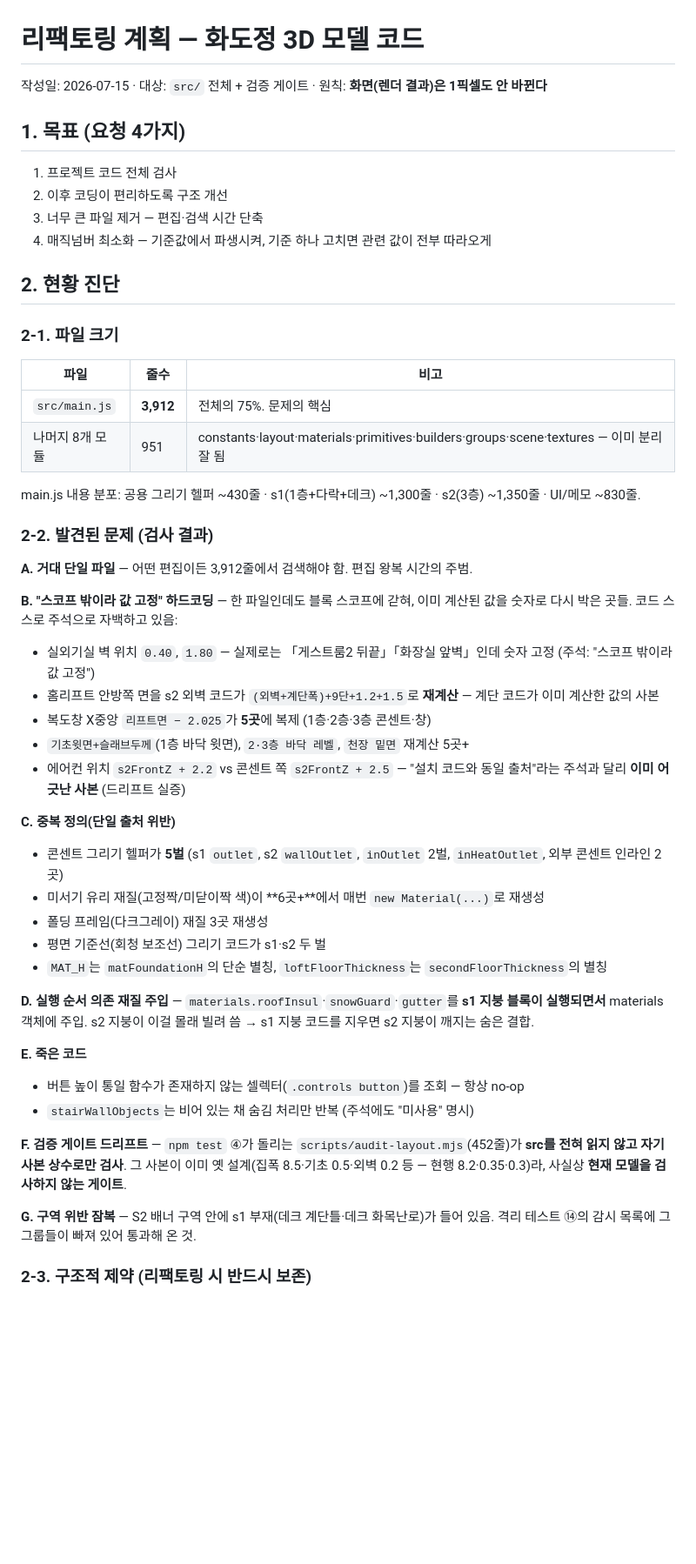
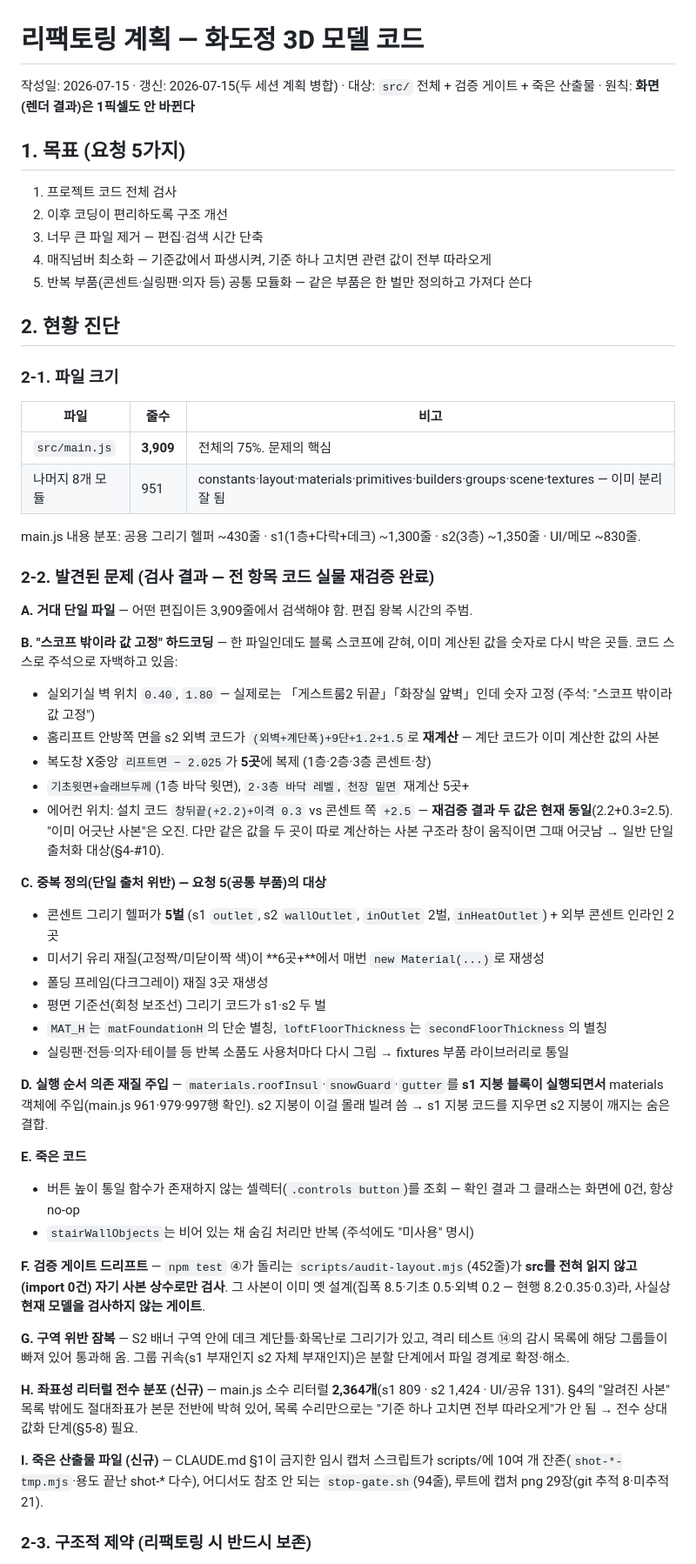
Before and after one commit to wowlin/hwadojeong, a Markdown page: REFACTOR-PLAN.md, the part around one of its changes. Shown at 87% size. Rendered like a GitHub page; blank space fills up the shorter version.

```diff
--- a/REFACTOR-PLAN.md
+++ b/REFACTOR-PLAN.md
@@ -1,13 +1,14 @@
 # 리팩토링 계획 — 화도정 3D 모델 코드
 
-작성일: 2026-07-15 · 대상: `src/` 전체 + 검증 게이트 · 원칙: **화면(렌더 결과)은 1픽셀도 안 바뀐다**
+작성일: 2026-07-15 · 갱신: 2026-07-15(두 세션 계획 병합) · 대상: `src/` 전체 + 검증 게이트 + 죽은 산출물 · 원칙: **화면(렌더 결과)은 1픽셀도 안 바뀐다**
 
-## 1. 목표 (요청 4가지)
+## 1. 목표 (요청 5가지)
 
 1. 프로젝트 코드 전체 검사
 2. 이후 코딩이 편리하도록 구조 개선
 3. 너무 큰 파일 제거 — 편집·검색 시간 단축
 4. 매직넘버 최소화 — 기준값에서 파생시켜, 기준 하나 고치면 관련 값이 전부 따라오게
+5. 반복 부품(콘센트·실링팬·의자 등) 공통 모듈화 — 같은 부품은 한 벌만 정의하고 가져다 쓴다
 
 ## 2. 현황 진단
 
@@ -15,38 +16,43 @@
 
 | 파일 | 줄수 | 비고 |
 |---|---|---|
-| `src/main.js` | **3,912** | 전체의 75%. 문제의 핵심 |
+| `src/main.js` | **3,909** | 전체의 75%. 문제의 핵심 |
 | 나머지 8개 모듈 | 951 | constants·layout·materials·primitives·builders·groups·scene·textures — 이미 분리 잘 됨 |
 
 main.js 내용 분포: 공용 그리기 헬퍼 ~430줄 · s1(1층+다락+데크) ~1,300줄 · s2(3층) ~1,350줄 · UI/메모 ~830줄.
 
-### 2-2. 발견된 문제 (검사 결과)
+### 2-2. 발견된 문제 (검사 결과 — 전 항목 코드 실물 재검증 완료)
 
-**A. 거대 단일 파일** — 어떤 편집이든 3,912줄에서 검색해야 함. 편집 왕복 시간의 주범.
+**A. 거대 단일 파일** — 어떤 편집이든 3,909줄에서 검색해야 함. 편집 왕복 시간의 주범.
 
 **B. "스코프 밖이라 값 고정" 하드코딩** — 한 파일인데도 블록 스코프에 갇혀, 이미 계산된 값을 숫자로 다시 박은 곳들. 코드 스스로 주석으로 자백하고 있음:
 - 실외기실 벽 위치 `0.40`, `1.80` — 실제로는 「게스트룸2 뒤끝」「화장실 앞벽」인데 숫자 고정 (주석: "스코프 밖이라 값 고정")
 - 홈리프트 안방쪽 면을 s2 외벽 코드가 `(외벽+계단폭)+9단+1.2+1.5`로 **재계산** — 계단 코드가 이미 계산한 값의 사본
 - 복도창 X중앙 `리프트면 − 2.025`가 **5곳**에 복제 (1층·2층·3층 콘센트·창)
 - `기초윗면+슬래브두께`(1층 바닥 윗면), `2·3층 바닥 레벨`, `천장 밑면` 재계산 5곳+
-- 에어컨 위치 `s2FrontZ + 2.2` vs 콘센트 쪽 `s2FrontZ + 2.5` — "설치 코드와 동일 출처"라는 주석과 달리 **이미 어긋난 사본** (드리프트 실증)
+- 에어컨 위치: 설치 코드 `창뒤끝(+2.2)+이격 0.3` vs 콘센트 쪽 `+2.5` — **재검증 결과 두 값은 현재 동일**(2.2+0.3=2.5). "이미 어긋난 사본"은 오진. 다만 같은 값을 두 곳이 따로 계산하는 사본 구조라 창이 움직이면 그때 어긋남 → 일반 단일 출처화 대상(§4-#10).
 
-**C. 중복 정의(단일 출처 위반)**
-- 콘센트 그리기 헬퍼가 **5벌** (s1 `outlet`, s2 `wallOutlet`, `inOutlet` 2벌, `inHeatOutlet`, 외부 콘센트 인라인 2곳)
+**C. 중복 정의(단일 출처 위반) — 요청 5(공통 부품)의 대상**
+- 콘센트 그리기 헬퍼가 **5벌** (s1 `outlet`, s2 `wallOutlet`, `inOutlet` 2벌, `inHeatOutlet`) + 외부 콘센트 인라인 2곳
 - 미서기 유리 재질(고정짝/미닫이짝 색)이 **6곳+**에서 매번 `new Material(...)`로 재생성
 - 폴딩 프레임(다크그레이) 재질 3곳 재생성
 - 평면 기준선(회청 보조선) 그리기 코드가 s1·s2 두 벌
 - `MAT_H`는 `matFoundationH`의 단순 별칭, `loftFloorThickness`는 `secondFloorThickness`의 별칭
+- 실링팬·전등·의자·테이블 등 반복 소품도 사용처마다 다시 그림 → fixtures 부품 라이브러리로 통일
 
-**D. 실행 순서 의존 재질 주입** — `materials.roofInsul`·`snowGuard`·`gutter`를 **s1 지붕 블록이 실행되면서** materials 객체에 주입. s2 지붕이 이걸 몰래 빌려 씀 → s1 지붕 코드를 지우면 s2 지붕이 깨지는 숨은 결합.
+**D. 실행 순서 의존 재질 주입** — `materials.roofInsul`·`snowGuard`·`gutter`를 **s1 지붕 블록이 실행되면서** materials 객체에 주입(main.js 961·979·997행 확인). s2 지붕이 이걸 몰래 빌려 씀 → s1 지붕 코드를 지우면 s2 지붕이 깨지는 숨은 결합.
 
 **E. 죽은 코드**
-- 버튼 높이 통일 함수가 존재하지 않는 셀렉터(`.controls button`)를 조회 — 항상 no-op
+- 버튼 높이 통일 함수가 존재하지 않는 셀렉터(`.controls button`)를 조회 — 확인 결과 그 클래스는 화면에 0건, 항상 no-op
 - `stairWallObjects`는 비어 있는 채 숨김 처리만 반복 (주석에도 "미사용" 명시)
 
-**F. 검증 게이트 드리프트** — `npm test` ④가 돌리는 `scripts/audit-layout.mjs`(452줄)가 **src를 전혀 읽지 않고 자기 사본 상수로만 검사**. 그 사본이 이미 옛 설계(집폭 8.5·기초 0.5·외벽 0.2 등 — 현행 8.2·0.35·0.3)라, 사실상 **현재 모델을 검사하지 않는 게이트**.
+**F. 검증 게이트 드리프트** — `npm test` ④가 돌리는 `scripts/audit-layout.mjs`(452줄)가 **src를 전혀 읽지 않고(import 0건) 자기 사본 상수로만 검사**. 그 사본이 이미 옛 설계(집폭 8.5·기초 0.5·외벽 0.2 — 현행 8.2·0.35·0.3)라, 사실상 **현재 모델을 검사하지 않는 게이트**.
 
-**G. 구역 위반 잠복** — S2 배너 구역 안에 s1 부재(데크 계단틀·데크 화목난로)가 들어 있음. 격리 테스트 ⑭의 감시 목록에 그 그룹들이 빠져 있어 통과해 온 것.
+**G. 구역 위반 잠복** — S2 배너 구역 안에 데크 계단틀·화목난로 그리기가 있고, 격리 테스트 ⑭의 감시 목록에 해당 그룹들이 빠져 있어 통과해 옴. 그룹 귀속(s1 부재인지 s2 자체 부재인지)은 분할 단계에서 파일 경계로 확정·해소.
+
+**H. 좌표성 리터럴 전수 분포 (신규)** — main.js 소수 리터럴 **2,364개**(s1 809 · s2 1,424 · UI/공유 131). §4의 "알려진 사본" 목록 밖에도 절대좌표가 본문 전반에 박혀 있어, 목록 수리만으로는 "기준 하나 고치면 전부 따라오게"가 안 됨 → 전수 상대값화 단계(§5-8) 필요.
+
+**I. 죽은 산출물 파일 (신규)** — CLAUDE.md §1이 금지한 임시 캡처 스크립트가 scripts/에 10여 개 잔존(`shot-*-tmp.mjs`·용도 끝난 shot-* 다수), 어디서도 참조 안 되는 `stop-gate.sh`(94줄), 루트에 캡처 png 29장(git 추적 8·미추적 21).
 
 ### 2-3. 구조적 제약 (리팩토링 시 반드시 보존)
 
```
Also changed, not shown: other parts of REFACTOR-PLAN.md (+33 -16 lines).
